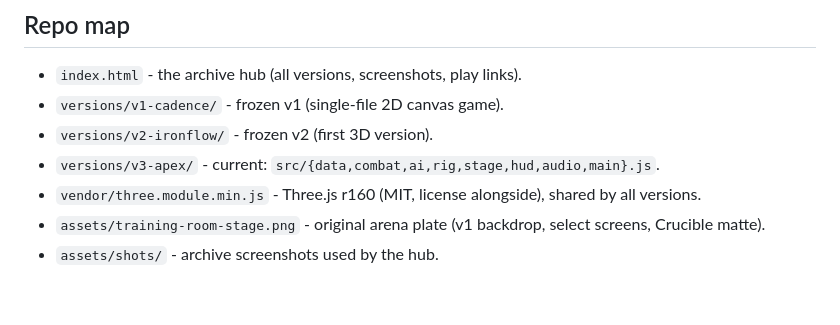
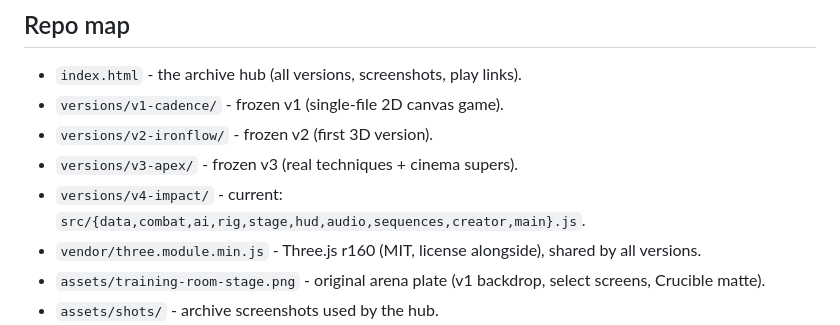
Before and after one commit to lealvona/fight-one, a Markdown page: README.md, the part around the change. Drawn GitHub-style; blank space fills up the shorter version.

Commit message:
Point repo map at v4 as current

```diff
--- a/README.md
+++ b/README.md
@@ -136,7 +136,8 @@ names - and their super names while you're flowing.
 - `index.html` - the archive hub (all versions, screenshots, play links).
 - `versions/v1-cadence/` - frozen v1 (single-file 2D canvas game).
 - `versions/v2-ironflow/` - frozen v2 (first 3D version).
-- `versions/v3-apex/` - current: `src/{data,combat,ai,rig,stage,hud,audio,main}.js`.
+- `versions/v3-apex/` - frozen v3 (real techniques + cinema supers).
+- `versions/v4-impact/` - current: `src/{data,combat,ai,rig,stage,hud,audio,sequences,creator,main}.js`.
 - `vendor/three.module.min.js` - Three.js r160 (MIT, license alongside), shared by all versions.
 - `assets/training-room-stage.png` - original arena plate (v1 backdrop, select screens, Crucible matte).
 - `assets/shots/` - archive screenshots used by the hub.
```
